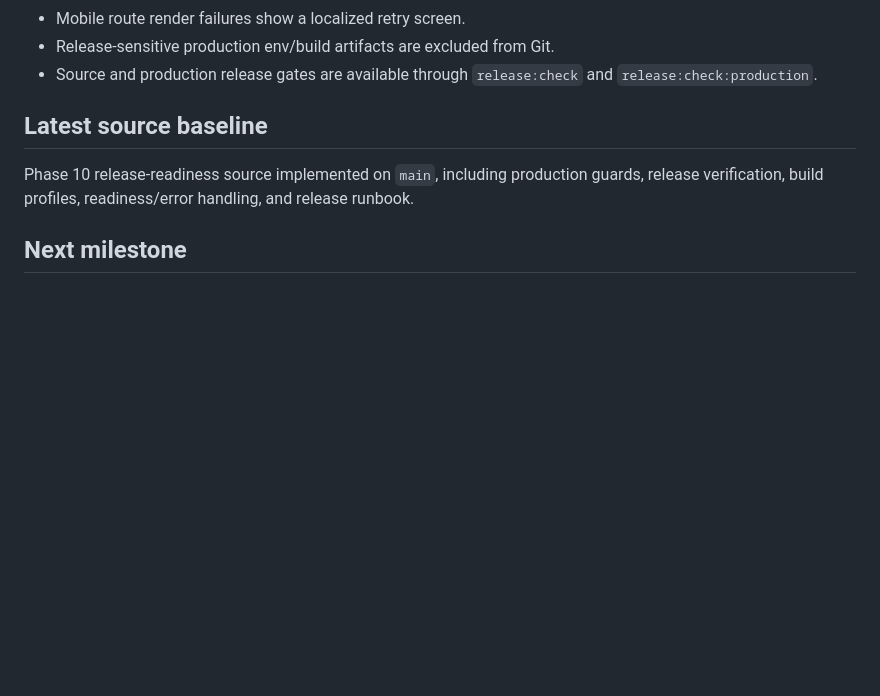
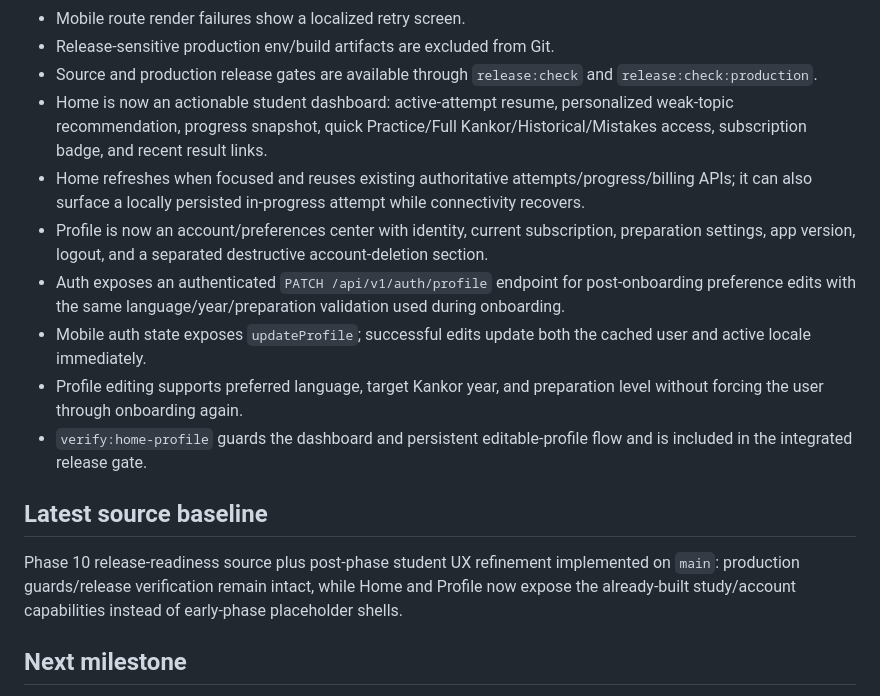
Before and after one commit to Alisina137/kankor, a Markdown page: docs/PROJECT-STATE.md, the part around the change. GitHub-like rendering; blank space fills up the shorter version.

Commit message:
Document useful Home and editable Profile

```diff
--- a/docs/PROJECT-STATE.md
+++ b/docs/PROJECT-STATE.md
@@ -216,9 +216,16 @@ Phase 10 — Release Readiness completed in source. Production launch remains ga
 - Mobile route render failures show a localized retry screen.
 - Release-sensitive production env/build artifacts are excluded from Git.
 - Source and production release gates are available through `release:check` and `release:check:production`.
+- Home is now an actionable student dashboard: active-attempt resume, personalized weak-topic recommendation, progress snapshot, quick Practice/Full Kankor/Historical/Mistakes access, subscription badge, and recent result links.
+- Home refreshes when focused and reuses existing authoritative attempts/progress/billing APIs; it can also surface a locally persisted in-progress attempt while connectivity recovers.
+- Profile is now an account/preferences center with identity, current subscription, preparation settings, app version, logout, and a separated destructive account-deletion section.
+- Auth exposes an authenticated `PATCH /api/v1/auth/profile` endpoint for post-onboarding preference edits with the same language/year/preparation validation used during onboarding.
+- Mobile auth state exposes `updateProfile`; successful edits update both the cached user and active locale immediately.
+- Profile editing supports preferred language, target Kankor year, and preparation level without forcing the user through onboarding again.
+- `verify:home-profile` guards the dashboard and persistent editable-profile flow and is included in the integrated release gate.
 
 ## Latest source baseline
-Phase 10 release-readiness source implemented on `main`, including production guards, release verification, build profiles, readiness/error handling, and release runbook.
+Phase 10 release-readiness source plus post-phase student UX refinement implemented on `main`: production guards/release verification remain intact, while Home and Profile now expose the already-built study/account capabilities instead of early-phase placeholder shells.
 
 ## Next milestone
 Production launch preparation: resolve the external blockers in `docs/RELEASE.md`, run `npm run release:check:production`, complete the manual release-candidate smoke checklist, then create/store-test the signed production build.
```
